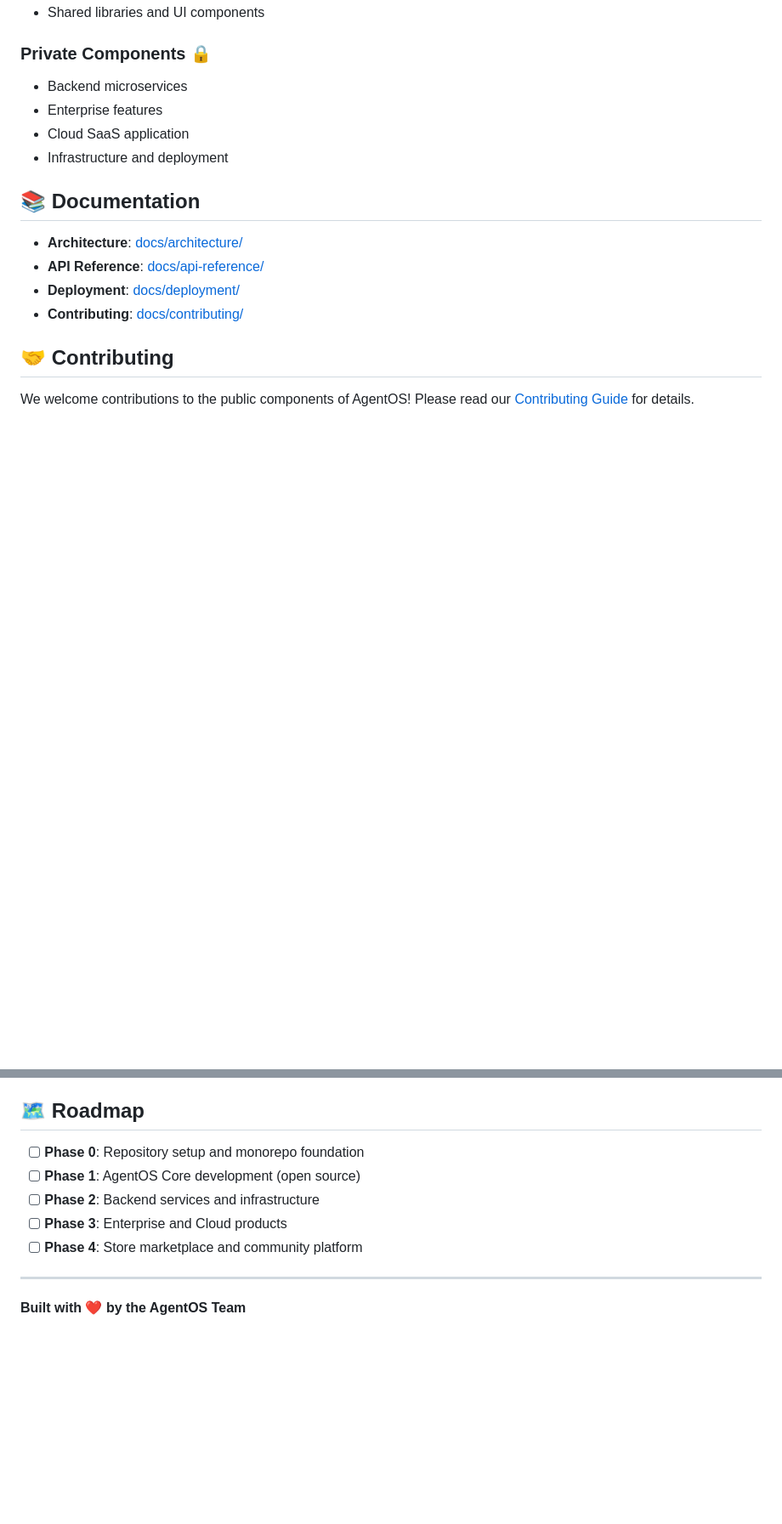
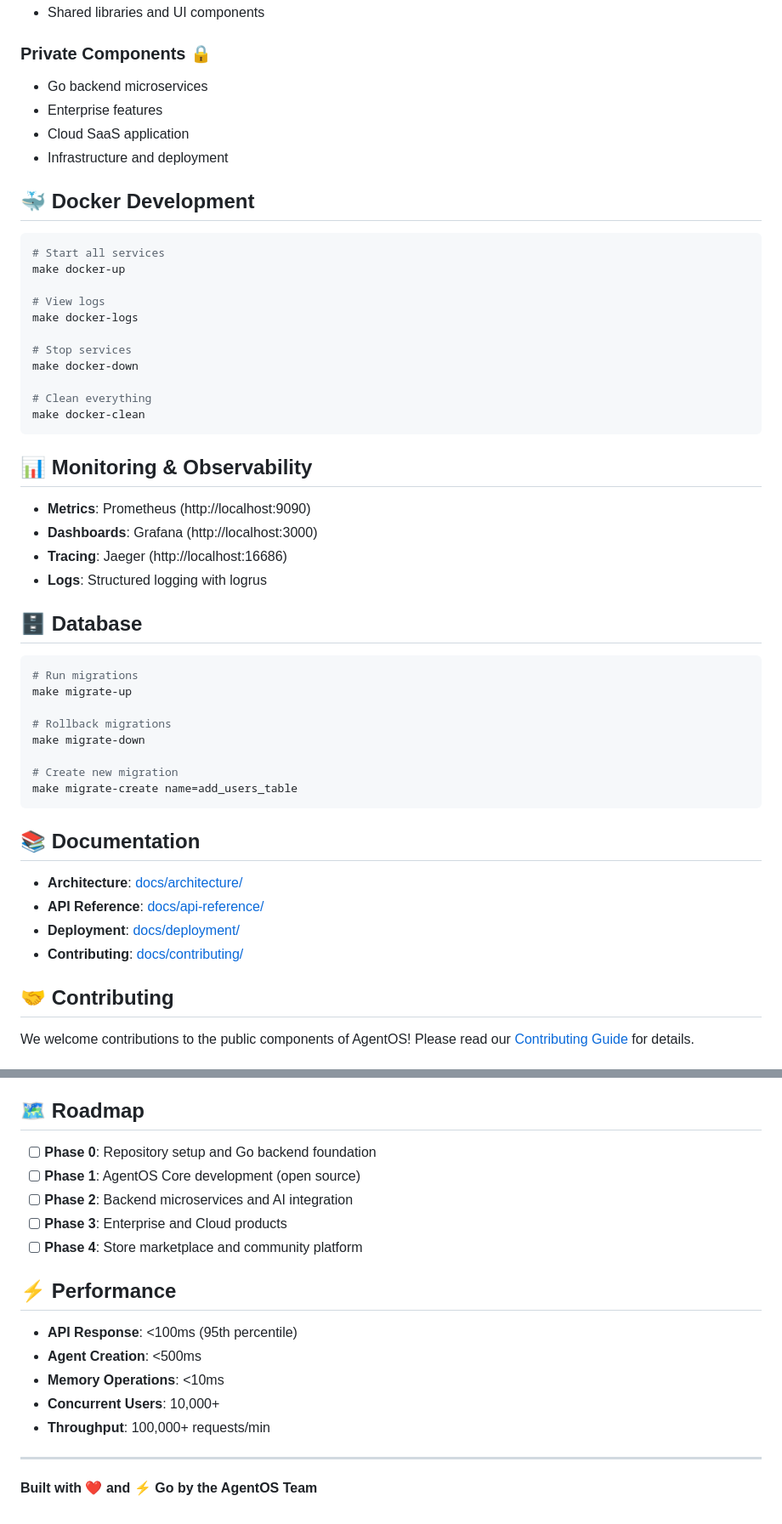
Before and after one commit to tuanle96/agentos-ecosystem, a Markdown page: README.md, 2 parts joined by grey strips. Shown at 85% size. Rendered like a GitHub page; blank space fills up the shorter version.

````diff
--- a/README.md
+++ b/README.md
@@ -187,10 +245,46 @@ AgentOS supports multiple AI frameworks through a universal orchestration layer:
 - Shared libraries and UI components
 
 ### Private Components 🔒
-- Backend microservices
+- Go backend microservices
 - Enterprise features
 - Cloud SaaS application
 - Infrastructure and deployment
+
+## 🐳 Docker Development
+
+```bash
+# Start all services
+make docker-up
+
+# View logs
+make docker-logs
+
+# Stop services
+make docker-down
+
+# Clean everything
+make docker-clean
+```
+
+## 📊 Monitoring & Observability
+
+- **Metrics**: Prometheus (http://localhost:9090)
+- **Dashboards**: Grafana (http://localhost:3000)
+- **Tracing**: Jaeger (http://localhost:16686)
+- **Logs**: Structured logging with logrus
+
+## 🗄️ Database
+
+```bash
+# Run migrations
+make migrate-up
+
+# Rollback migrations
+make migrate-down
+
+# Create new migration
+make migrate-create name=add_users_table
+```
 
 ## 📚 Documentation
 
@@ -234,12 +328,20 @@ See [LICENSE](LICENSE) for more details.
 
 ## 🗺️ Roadmap
 
-- [ ] **Phase 0**: Repository setup and monorepo foundation
+- [ ] **Phase 0**: Repository setup and Go backend foundation
 - [ ] **Phase 1**: AgentOS Core development (open source)
-- [ ] **Phase 2**: Backend services and infrastructure
+- [ ] **Phase 2**: Backend microservices and AI integration
 - [ ] **Phase 3**: Enterprise and Cloud products
 - [ ] **Phase 4**: Store marketplace and community platform
 
+## ⚡ Performance
+
+- **API Response**: <100ms (95th percentile)
+- **Agent Creation**: <500ms
+- **Memory Operations**: <10ms
+- **Concurrent Users**: 10,000+
+- **Throughput**: 100,000+ requests/min
+
 ---
 
-**Built with ❤️ by the AgentOS Team**
+**Built with ❤️ and ⚡ Go by the AgentOS Team**
````
Also changed, not shown: other parts of README.md (+105 -47 lines).
